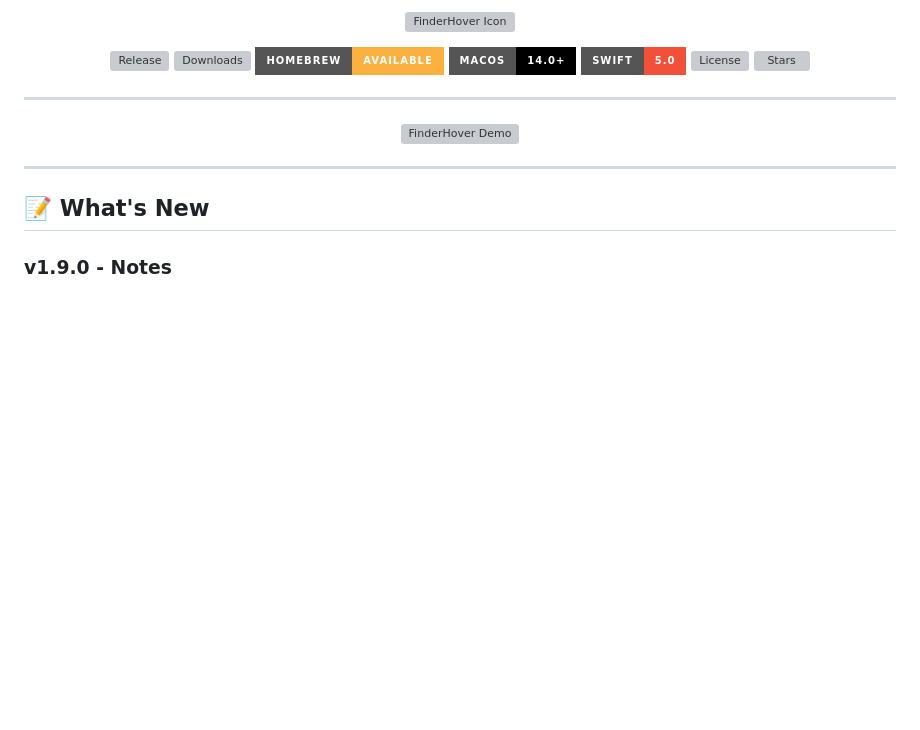
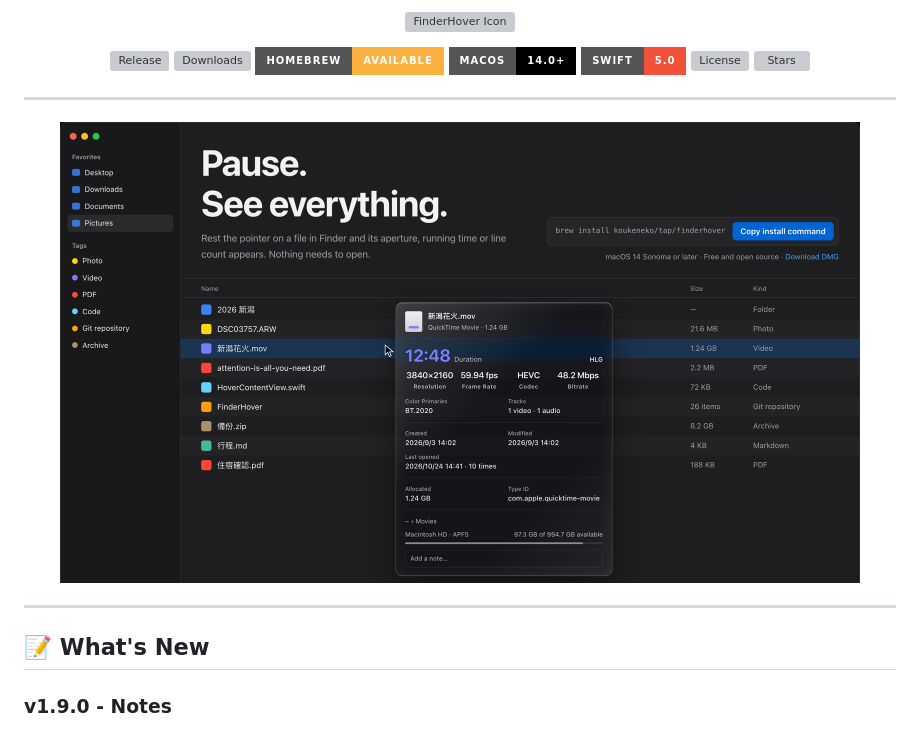
Before and after one commit to KoukeNeko/FinderHover, a Markdown page: README.md, the part around the change. GitHub-like rendering; pictures changed too: docs/screenshot.png (added); badges without logos; blank space fills up the shorter version; grey boxes are pictures that could not be loaded.

```diff
--- a/README.md
+++ b/README.md
@@ -24,7 +24,7 @@ Inspect file metadata instantly. No `Cmd+I` required.
 ---
 
 <p align="center">
-  <img src="docs/demo.gif" alt="FinderHover Demo" width="800">
+  <img src="docs/screenshot.png" alt="FinderHover popup over a Finder list" width="800">
 </p>
 
 ---
```
Also changed, not shown: README_ja.md (+1 -1 lines), README_zh-Hant.md (+1 -1 lines), 1 other file.
